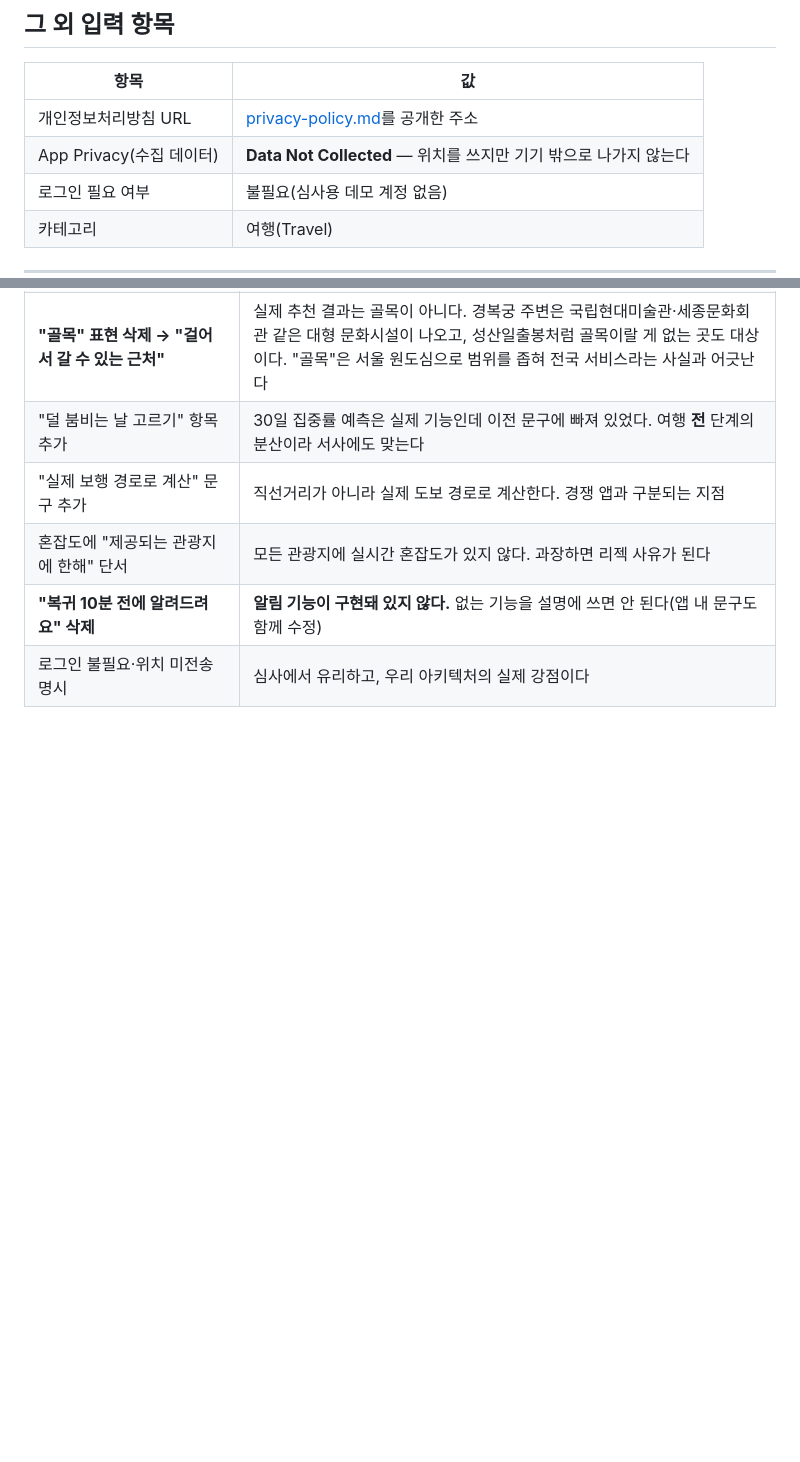
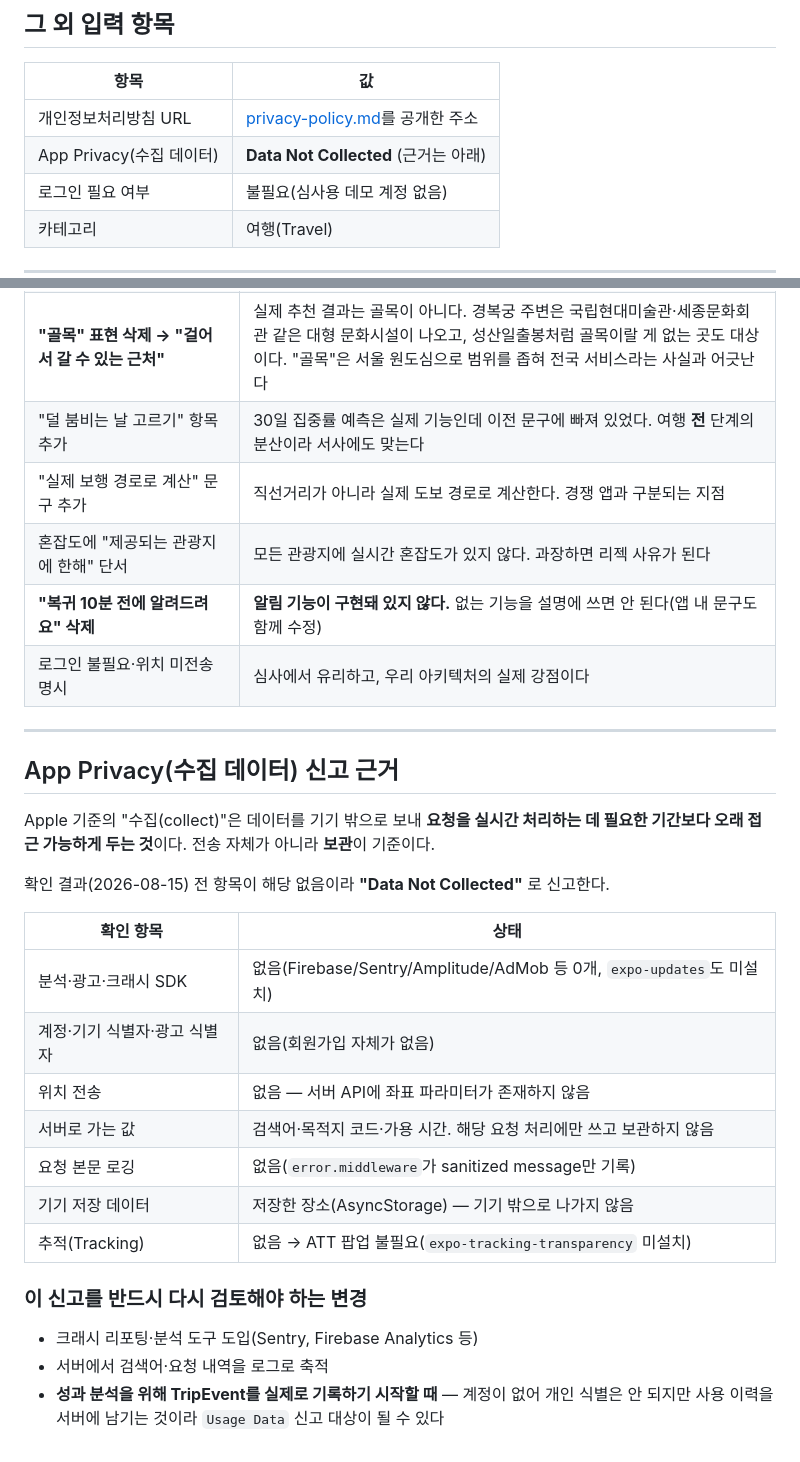
Before and after one commit to pce0303/teumta, a Markdown page: docs/app-store-listing.md, 2 parts joined by grey strips. GitHub-like rendering; blank space fills up the shorter version.

Commit message:
docs(listing): App Privacy "Data Not Collected" 신고 근거 기록
Apple 기준의 수집은 "요청 처리에 필요한 기간보다 오래 접근 가능하게 두는 것"이라
전송 여부가 아니라 보관 여부가 기준이다. 확인 결과를 표로 남긴다.

- 분석·광고·크래시 SDK 0개(expo-updates도 미설치), 계정·식별자 없음
- 좌표는 서버 API 파라미터에 존재하지 않음, 요청 본문 로깅 없음
- 추적 없음 → ATT 불필요

나중에 신고를 다시 검토해야 하는 변경(크래시 리포팅 도입, 요청 로그 축적,
TripEvent 실제 기록)도 함께 적었다.

Co-Authored-By: Claude Fable 5 <noreply@anthropic.com>

```diff
--- a/docs/app-store-listing.md
+++ b/docs/app-store-listing.md
@@ -139,7 +139,7 @@ personal data. Saved places are stored on the device only.
 | 항목 | 값 |
 |---|---|
 | 개인정보처리방침 URL | [privacy-policy.md](./privacy-policy.md)를 공개한 주소 |
-| App Privacy(수집 데이터) | **Data Not Collected** — 위치를 쓰지만 기기 밖으로 나가지 않는다 |
+| App Privacy(수집 데이터) | **Data Not Collected** (근거는 아래) |
 | 로그인 필요 여부 | 불필요(심사용 데모 계정 없음) |
 | 카테고리 | 여행(Travel) |
 
@@ -157,3 +157,30 @@ personal data. Saved places are stored on the device only.
 | 혼잡도에 "제공되는 관광지에 한해" 단서 | 모든 관광지에 실시간 혼잡도가 있지 않다. 과장하면 리젝 사유가 된다 |
 | **"복귀 10분 전에 알려드려요" 삭제** | **알림 기능이 구현돼 있지 않다.** 없는 기능을 설명에 쓰면 안 된다(앱 내 문구도 함께 수정) |
 | 로그인 불필요·위치 미전송 명시 | 심사에서 유리하고, 우리 아키텍처의 실제 강점이다 |
+
+
+---
+
+## App Privacy(수집 데이터) 신고 근거
+
+Apple 기준의 "수집(collect)"은 데이터를 기기 밖으로 보내 **요청을 실시간 처리하는 데 필요한 기간보다
+오래 접근 가능하게 두는 것**이다. 전송 자체가 아니라 **보관**이 기준이다.
+
+확인 결과(2026-08-15) 전 항목이 해당 없음이라 **"Data Not Collected"** 로 신고한다.
+
+| 확인 항목 | 상태 |
+|---|---|
+| 분석·광고·크래시 SDK | 없음(Firebase/Sentry/Amplitude/AdMob 등 0개, `expo-updates`도 미설치) |
+| 계정·기기 식별자·광고 식별자 | 없음(회원가입 자체가 없음) |
+| 위치 전송 | 없음 — 서버 API에 좌표 파라미터가 존재하지 않음 |
+| 서버로 가는 값 | 검색어·목적지 코드·가용 시간. 해당 요청 처리에만 쓰고 보관하지 않음 |
+| 요청 본문 로깅 | 없음(`error.middleware`가 sanitized message만 기록) |
+| 기기 저장 데이터 | 저장한 장소(AsyncStorage) — 기기 밖으로 나가지 않음 |
+| 추적(Tracking) | 없음 → ATT 팝업 불필요(`expo-tracking-transparency` 미설치) |
+
+### 이 신고를 반드시 다시 검토해야 하는 변경
+
+- 크래시 리포팅·분석 도구 도입(Sentry, Firebase Analytics 등)
+- 서버에서 검색어·요청 내역을 로그로 축적
+- **성과 분석을 위해 TripEvent를 실제로 기록하기 시작할 때** — 계정이 없어 개인 식별은 안 되지만
+  사용 이력을 서버에 남기는 것이라 `Usage Data` 신고 대상이 될 수 있다
```
